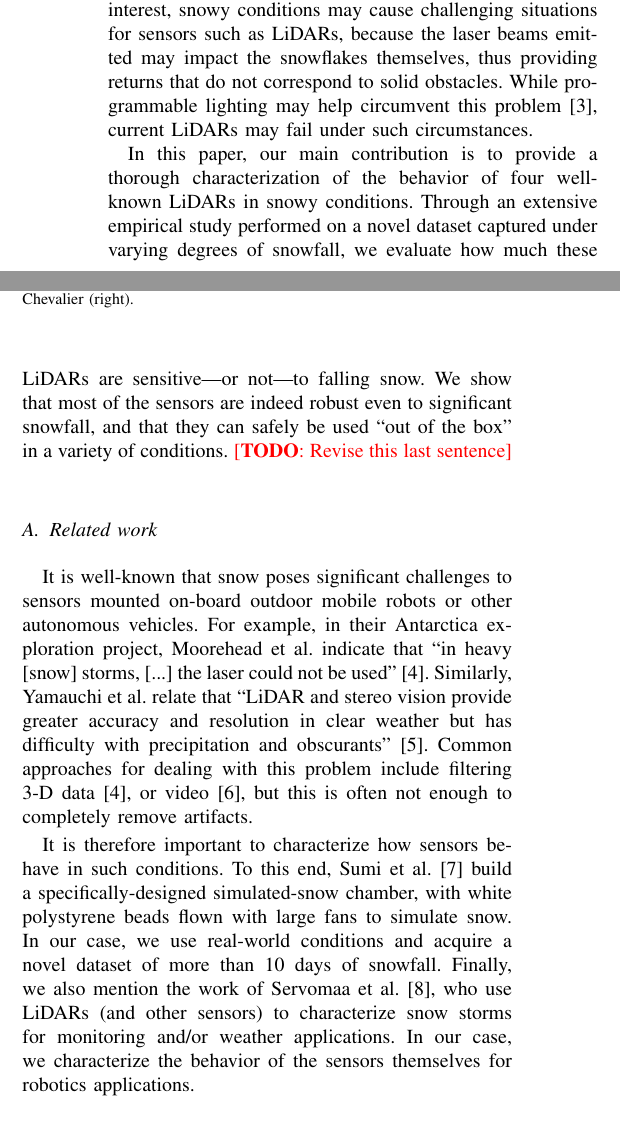
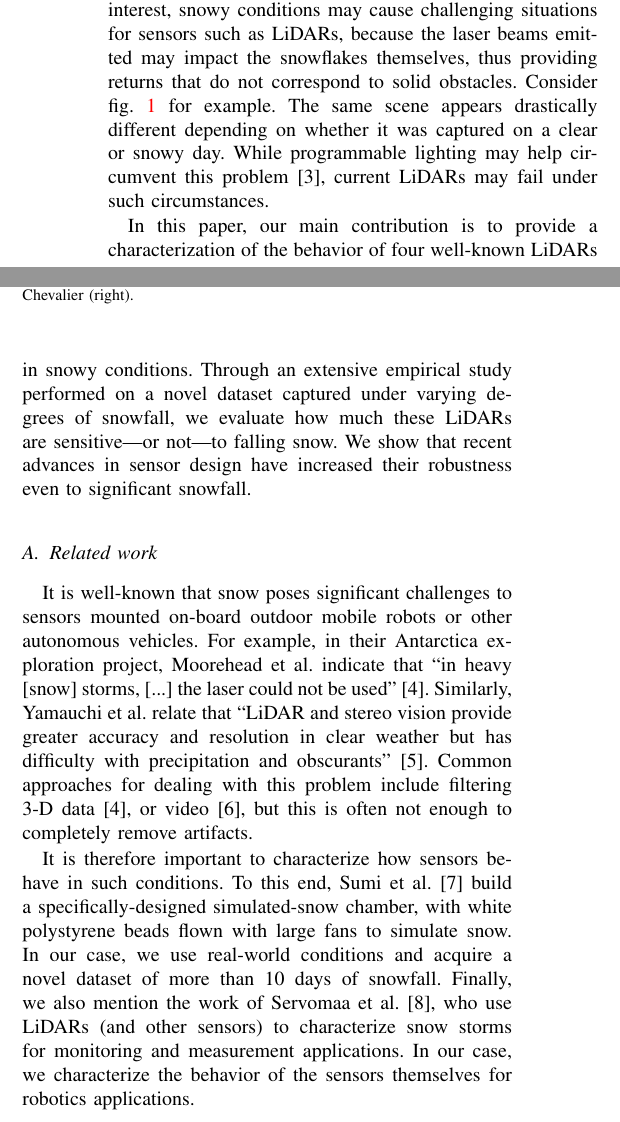
Before and after one commit to smichaud/LidarSnowfall, a LaTeX paper (Article/root.tex, which reads Article/tex/intro.tex): two parts of the columns of page 1 of 7, joined at a grey line, cut so that both start at the same text. Compiled offline with pdfLaTeX.

Commit message:
Fixed todos in intro

```diff
--- a/Article/tex/intro.tex
+++ b/Article/tex/intro.tex
@@ -3,9 +3,8 @@
 
 The robustness of autonomous vehicles has increased prodigiously in the recent years. While long-range autonomous driving on the highway has been around for decades already~\cite{Pomerleau_1996_616}, advances in mapping, 3D data processing and computer vision have enabled cars to drive autonomously for thousands of miles in unconstrained, city environments~\cite{urmson2008autonomous}. While this surely is an impressive feat, one quickly notes that most of these miles have been logged in California weather, which provides optimal operating conditions for sensors such as LiDARs. In order for these systems to gain acceptance worldwide, it is critical that they must operate in more challenging weather conditions, such as rain, fog and snow.
 
-As we strive to make autonomous vehicles more adaptable to varying weather conditions, it is important to understand how sensors will behave in such conditions. Of particular interest, snowy conditions may cause challenging situations for sensors such as LiDARs, because the laser beams emitted may impact the snowflakes themselves, thus providing returns that do not correspond to solid obstacles. While programmable lighting may help circumvent this problem~\cite{tamburo2014programmable}, current LiDARs may fail under such circumstances.
+As we strive to make autonomous vehicles more adaptable to varying weather conditions, it is important to understand how sensors will behave in such conditions. Of particular interest, snowy conditions may cause challenging situations for sensors such as LiDARs, because the laser beams emitted may impact the snowflakes themselves, thus providing returns that do not correspond to solid obstacles. Consider fig.~\ref{fig:good-bad-weather} for example. The same scene appears drastically different depending on whether it was captured on a clear or snowy day. While programmable lighting may help circumvent this problem~\cite{tamburo2014programmable}, current LiDARs may fail under such circumstances.
 
-In this paper, our main contribution is to provide a thorough characterization of the behavior of four well-known LiDARs in snowy conditions. Through an extensive empirical study performed on a novel dataset captured under varying degrees of snowfall, we evaluate how much these LiDARs are sensitive---or not---to falling snow. We show that most of the sensors are indeed robust even to significant snowfall, and that they can safely be used ``out of the box'' in a variety of conditions. \todo{Revise this last sentence}
-
+In this paper, our main contribution is to provide a characterization of the behavior of four well-known LiDARs in snowy conditions. Through an extensive empirical study performed on a novel dataset captured under varying degrees of snowfall, we evaluate how much these LiDARs are sensitive---or not---to falling snow. We show that recent advances in sensor design have increased their robustness even to significant snowfall.
 
 \begin{figure}
@@ -20,7 +18,7 @@ In this paper, our main contribution is to provide a thorough characterization o
 
 It is well-known that snow poses significant challenges to sensors mounted on-board outdoor mobile robots or other autonomous vehicles. For example, in their Antarctica exploration project, Moorehead et al. indicate that ``in heavy [snow] storms, [...] the laser could not be used''~\cite{Moorehead_1999_2122}. Similarly, Yamauchi et al. relate that ``LiDAR and stereo vision provide greater accuracy and resolution in clear weather but has difficulty with precipitation and obscurants''~\cite{yamauchi2010fusing}. Common approaches for dealing with this problem include filtering 3-D data~\cite{Moorehead_1999_2122}, or video~\cite{barnum2010analysis}, but this is often not enough to completely remove artifacts.
 
-It is therefore important to characterize how sensors behave in such conditions. To this end, Sumi et al.~\cite{sumi-arso-13} build a specifically-designed simulated-snow chamber, with white polystyrene beads flown with large fans to simulate snow. In our case, we use real-world conditions and acquire a novel dataset of more than 10 days of snowfall. Finally, we also mention the work of Servomaa et al.~\cite{servomaa2002snowfall}, who use LiDARs (and other sensors) to characterize snow storms for monitoring and/or weather applications. In our case, we characterize the behavior of the sensors themselves for robotics applications.
+It is therefore important to characterize how sensors behave in such conditions. To this end, Sumi et al.~\cite{sumi-arso-13} build a specifically-designed simulated-snow chamber, with white polystyrene beads flown with large fans to simulate snow. In our case, we use real-world conditions and acquire a novel dataset of more than 10 days of snowfall. Finally, we also mention the work of Servomaa et al.~\cite{servomaa2002snowfall}, who use LiDARs (and other sensors) to characterize snow storms for monitoring and measurement applications. In our case, we characterize the behavior of the sensors themselves for robotics applications.
 
 % Less related: ground-penetrating radar to analyze polar ice-sheets~\cite{lever2013autonomous}.
 
```
Also changed, not shown: Article/tex/intro.tex (1 more changed lines).
